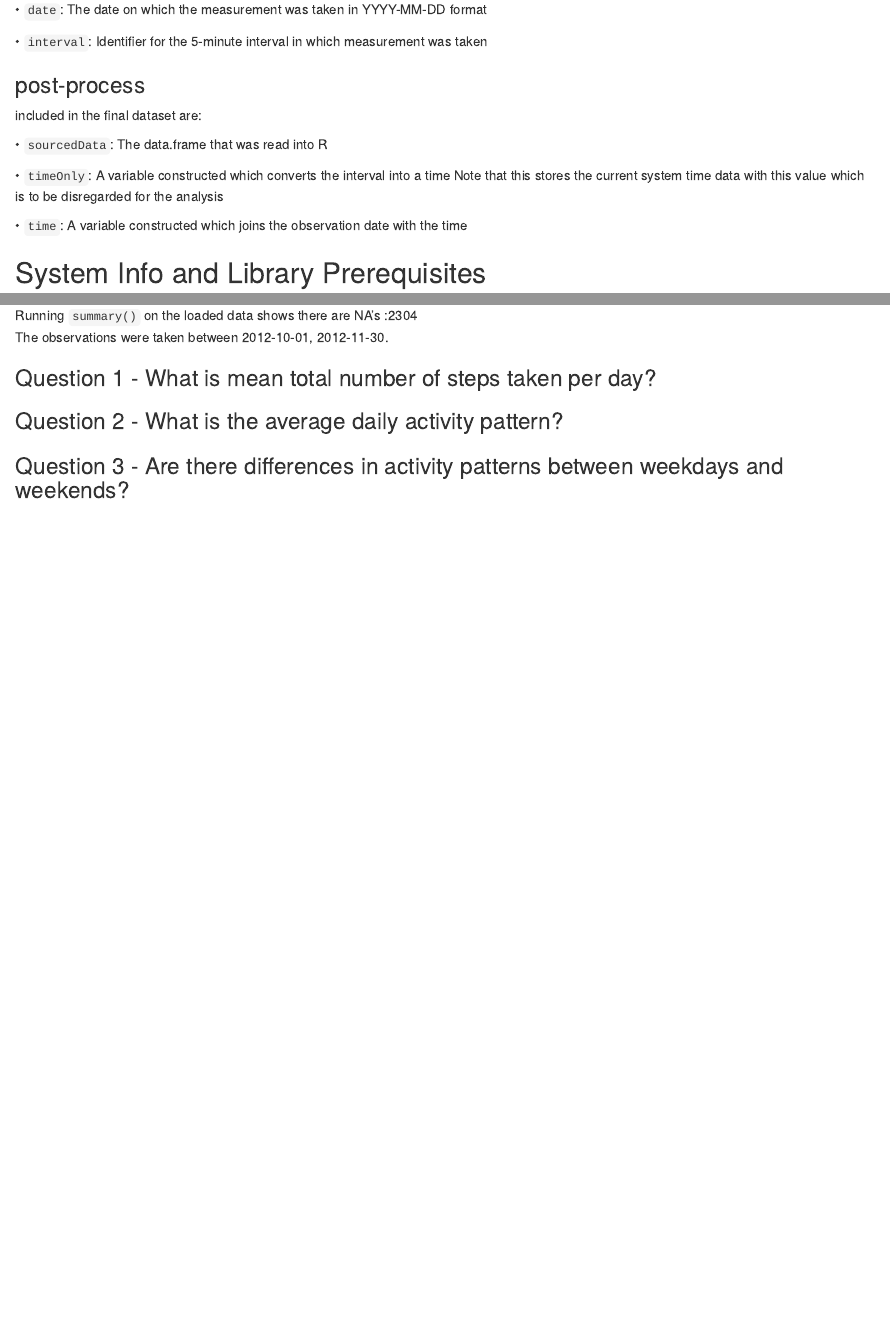
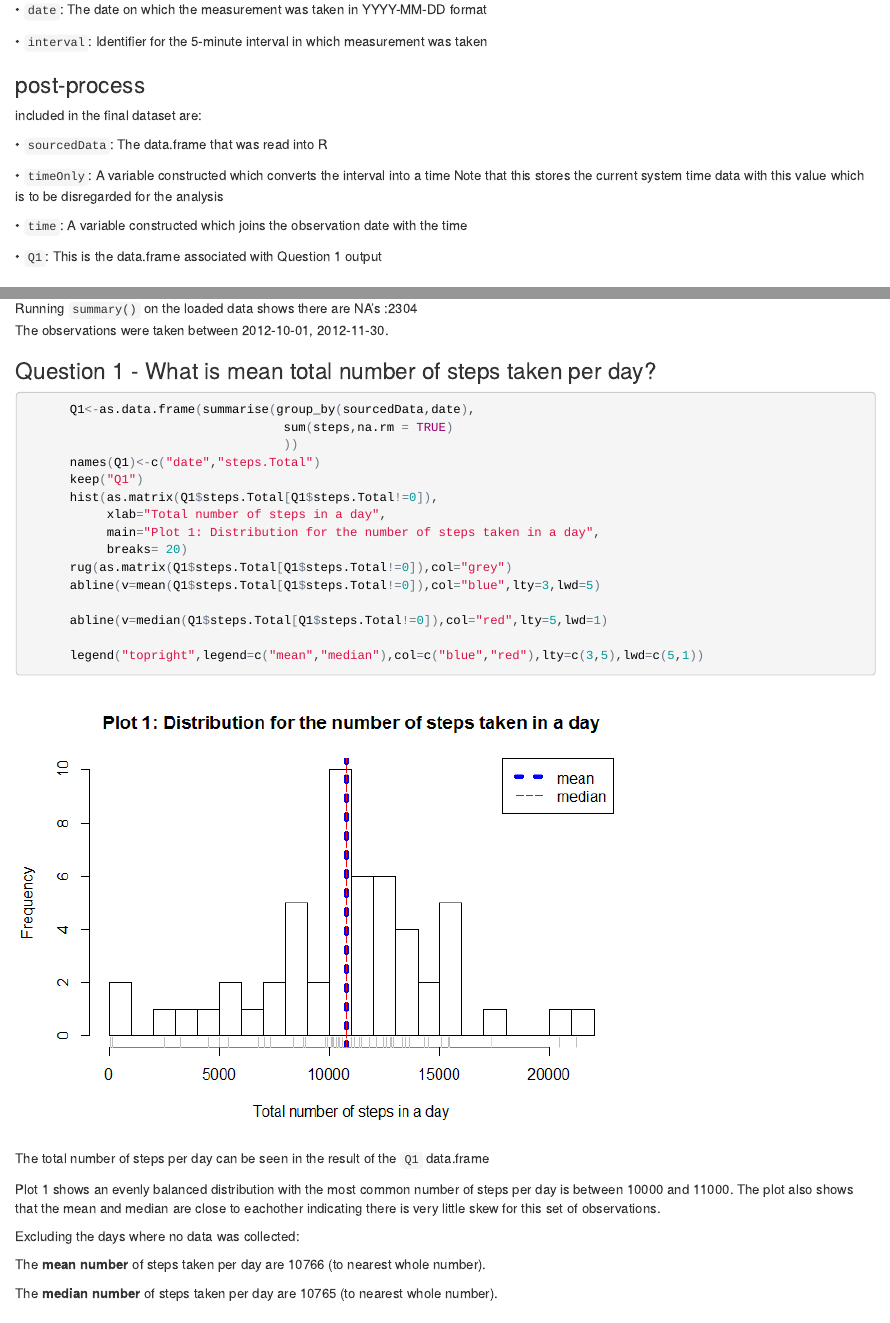
Before and after one commit to JulesBuh/RepData_PeerAssessment, an R Markdown document (PA1_template.Rmd): the page in a window 1100 px wide, from 990 px down, and a second part further down, joined at a grey line. The pictures show the output file PA1_template.html that the author committed with the source, opened offline.

Commit message:
Question 1 plot added
The first part of the assignment has been completed

````diff
--- a/PA1_template.Rmd
+++ b/PA1_template.Rmd
@@ -69,6 +69,8 @@ Note that this stores the current system time data with this value which is to b
 disregarded for the analysis
 
 • `time`: A variable constructed which joins the observation date with the time
+
+• `Q1`: This is the data.frame associated with Question 1 output
 
 ## System Info and Library Prerequisites
 
@@ -188,14 +190,51 @@ sourceData(URL)
 ```
 
 The data when it was loaded in shows there are `r nrow(sourcedData)` observations
-and `r length(sourcedData)-2` variables. The `interval` variable represents a 24 hour time
-and a new variable has been introduced called `time` joining the date and time together into a
-single POSIXct date time. The [variables][4] are called `r names(sourcedData)`.
+and `r length(sourcedData)-2` variables. The `interval` variable represents a
+24 hour time and a new variable has been introduced called `time` joining the date
+and time together into a single POSIXct date time. The [variables][4] are
+called `r names(sourcedData)`.
 
 Running `summary()` on the loaded data shows there are `r metadata$summary[7,1]`
 The observations were taken between `r range(sourcedData$date)`.
 
 ### Question 1 - What is mean total number of steps taken per day?
+
+```{r Q1, echo=TRUE}
+      Q1<-as.data.frame(summarise(group_by(sourcedData,date),
+                                   sum(steps,na.rm = TRUE)
+                                   ))
+      names(Q1)<-c("date","steps.Total")
+      keep("Q1")
+      hist(as.matrix(Q1$steps.Total[Q1$steps.Total!=0]),
+           xlab="Total number of steps in a day",
+           main="Plot 1: Distribution for the number of steps taken in a day",
+           breaks= 20)
+      rug(as.matrix(Q1$steps.Total[Q1$steps.Total!=0]),col="grey")
+      abline(v=mean(Q1$steps.Total[Q1$steps.Total!=0]),col="blue",lty=3,lwd=5)
+
+      abline(v=median(Q1$steps.Total[Q1$steps.Total!=0]),col="red",lty=5,lwd=1)
+
+      legend("topright",legend=c("mean","median"),col=c("blue","red"),lty=c(3,5),lwd=c(5,1))
+
+
+```
+
+
+The total number of steps per day can be seen in the result of the `Q1` data.frame
+
+Plot 1 shows an evenly balanced distribution with the most common
+number of steps per day is between 10000 and 11000. The plot also shows that the
+mean and median are close to eachother indicating there is very little skew for
+this set of observations.
+
+Excluding the days where no data was collected:
+
+The **mean number** of steps taken per day are
+`r as.integer(mean(Q1$steps.Total[Q1$steps.Total!=0]))` (to nearest whole number).
+
+The **median number** of steps taken per day are
+`r as.integer(median(Q1$steps.Total[Q1$steps.Total!=0]))`  (to nearest whole number).
 
 ### Question 2 - What is the average daily activity pattern?
 
````
Also changed, not shown: PA1_template.html, PA1_template.md, PA1_template_files/figure-html/Q1-1.png (added).
